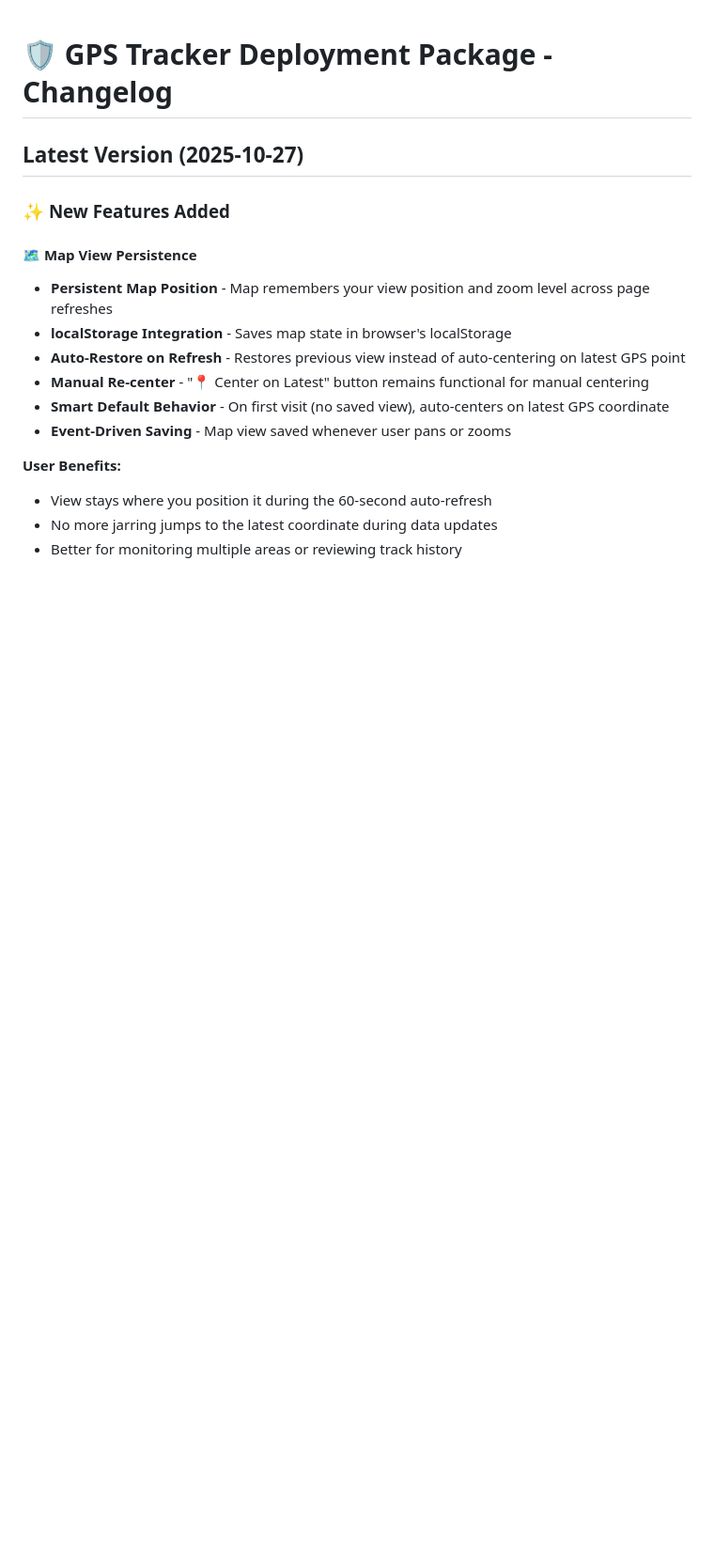
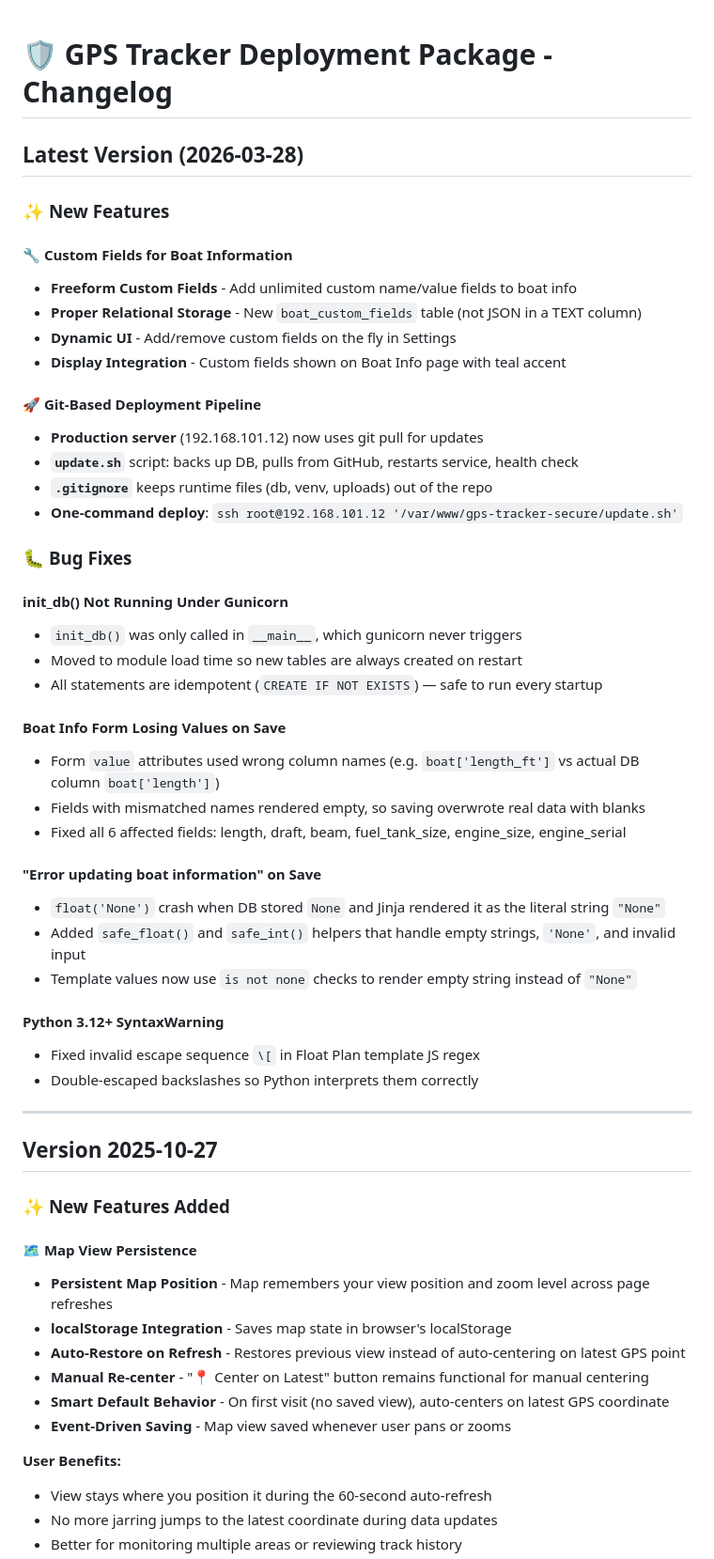
Before and after one commit to gboyce1967/boat-tracker, a Markdown page: notes/CHANGELOG.md, the part around the change. Shown at 94% size. GitHub-like rendering; blank space fills up the shorter version.

Commit message:
Update project notes with all session changes and bug fixes
Co-Authored-By: Oz <oz-agent@warp.dev>

```diff
--- a/notes/CHANGELOG.md
+++ b/notes/CHANGELOG.md
@@ -1,6 +1,45 @@
 # 🛡️ GPS Tracker Deployment Package - Changelog
 
-## Latest Version (2025-10-27)
+## Latest Version (2026-03-28)
+
+### ✨ **New Features**
+
+#### 🔧 **Custom Fields for Boat Information**
+- **Freeform Custom Fields** - Add unlimited custom name/value fields to boat info
+- **Proper Relational Storage** - New `boat_custom_fields` table (not JSON in a TEXT column)
+- **Dynamic UI** - Add/remove custom fields on the fly in Settings
+- **Display Integration** - Custom fields shown on Boat Info page with teal accent
+
+#### 🚀 **Git-Based Deployment Pipeline**
+- **Production server** (192.168.101.12) now uses git pull for updates
+- **`update.sh`** script: backs up DB, pulls from GitHub, restarts service, health check
+- **`.gitignore`** keeps runtime files (db, venv, uploads) out of the repo
+- **One-command deploy**: `ssh root@192.168.101.12 '/var/www/gps-tracker-secure/update.sh'`
+
+### 🐛 **Bug Fixes**
+
+#### **init_db() Not Running Under Gunicorn**
+- `init_db()` was only called in `__main__`, which gunicorn never triggers
+- Moved to module load time so new tables are always created on restart
+- All statements are idempotent (`CREATE IF NOT EXISTS`) — safe to run every startup
+
+#### **Boat Info Form Losing Values on Save**
+- Form `value` attributes used wrong column names (e.g. `boat['length_ft']` vs actual DB column `boat['length']`)
+- Fields with mismatched names rendered empty, so saving overwrote real data with blanks
+- Fixed all 6 affected fields: length, draft, beam, fuel_tank_size, engine_size, engine_serial
+
+#### **"Error updating boat information" on Save**
+- `float('None')` crash when DB stored `None` and Jinja rendered it as the literal string `"None"`
+- Added `safe_float()` and `safe_int()` helpers that handle empty strings, `'None'`, and invalid input
+- Template values now use `is not none` checks to render empty string instead of `"None"`
+
+#### **Python 3.12+ SyntaxWarning**
+- Fixed invalid escape sequence `\[` in Float Plan template JS regex
+- Double-escaped backslashes so Python interprets them correctly
+
+---
+
+## Version 2025-10-27
 
 ### ✨ **New Features Added**
 
```
Also changed, not shown: notes/CUSTOM_FIELDS_AND_DEPLOYMENT.md (+6 -1 lines).
